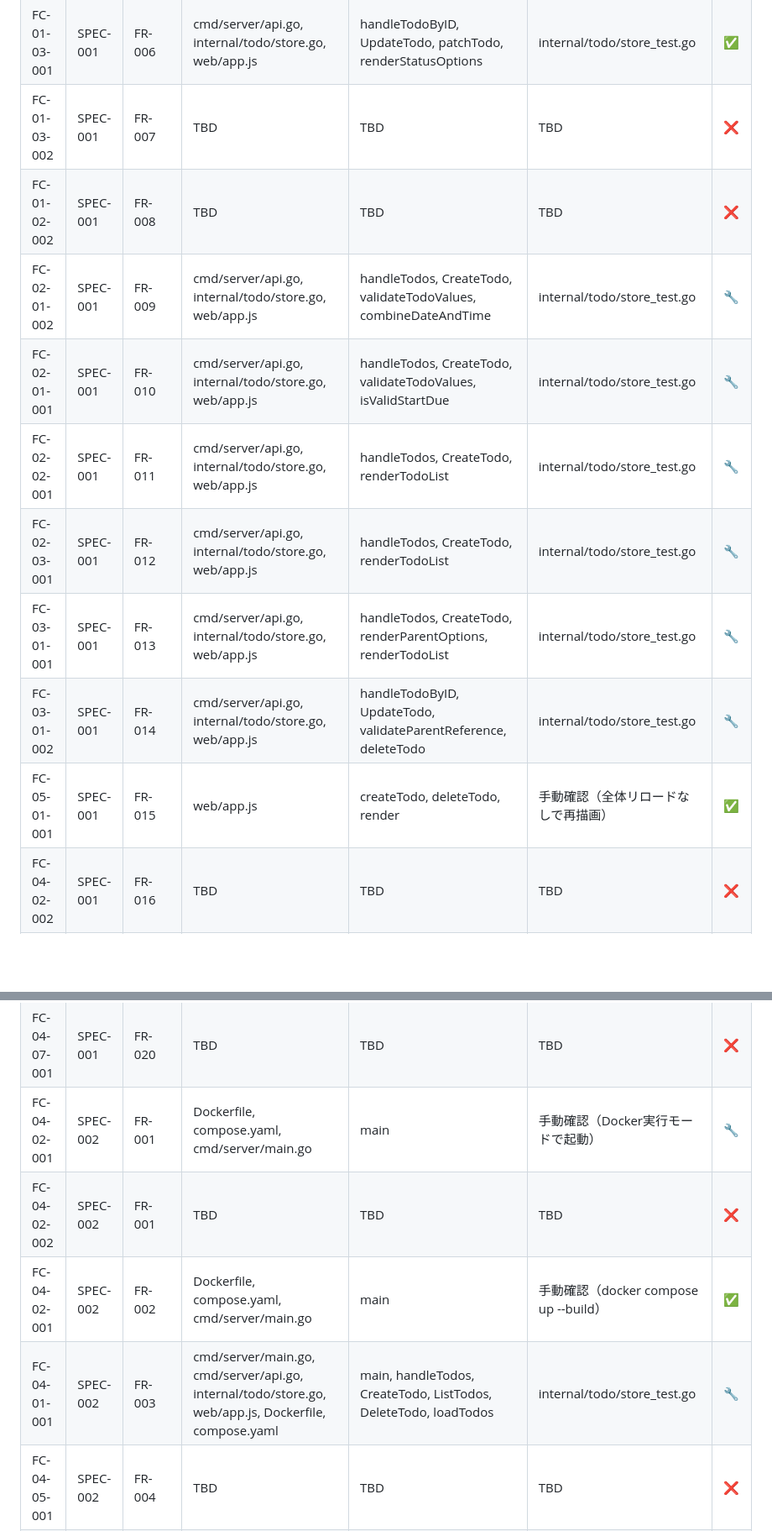
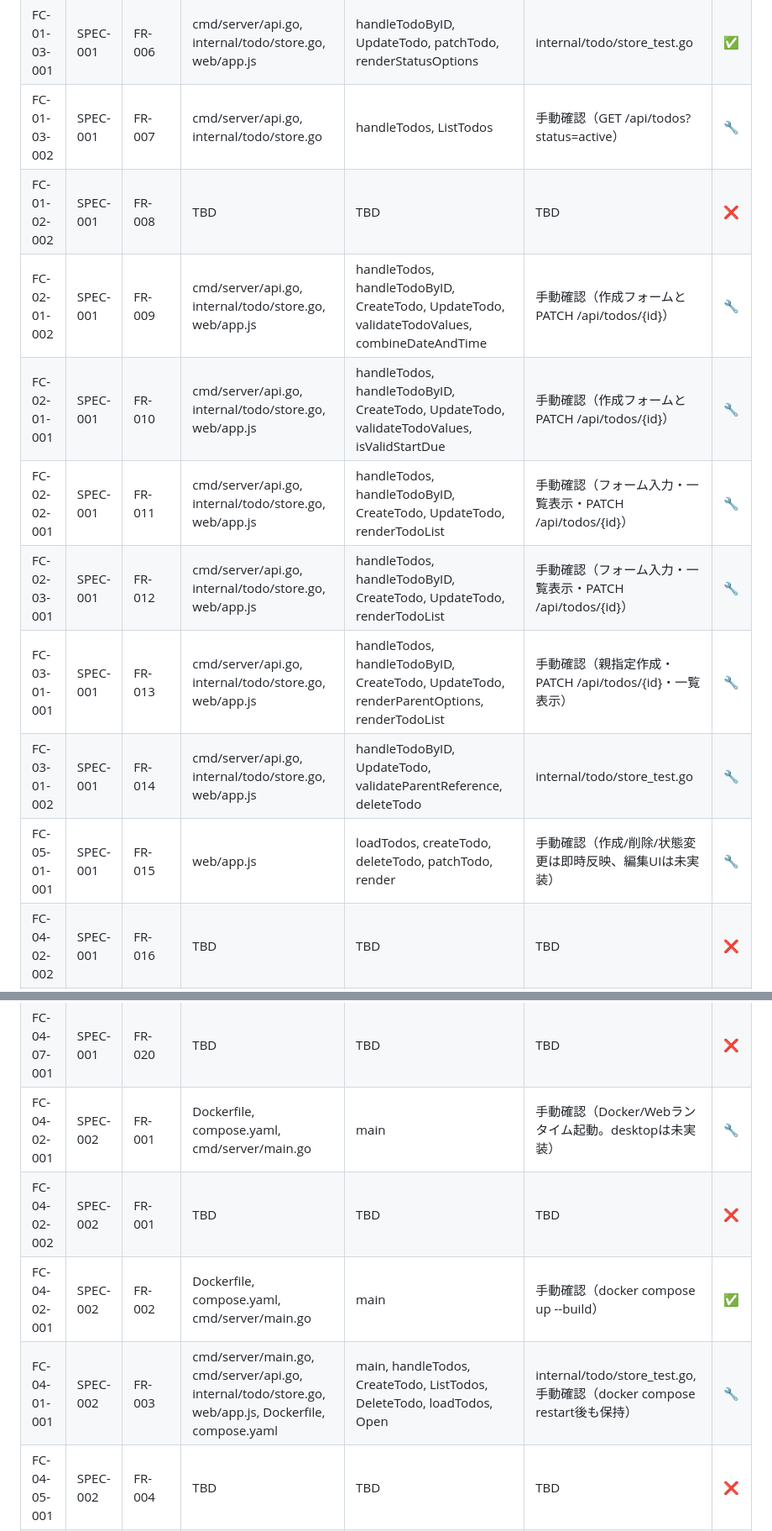
Before and after one commit to m-hikichi/Todo-App, a Markdown page: docs/traceability-matrix.md, 2 parts joined by grey strips. Shown at 84% size. Rendered like a GitHub page; blank space fills up the shorter version.

```diff
--- a/docs/traceability-matrix.md
+++ b/docs/traceability-matrix.md
@@ -14,24 +14,24 @@
 | FC-01-01-001 | SPEC-001 | FR-004 | cmd/server/api.go, internal/todo/store.go, web/app.js | handleTodos, CreateTodo, createTodo | internal/todo/store_test.go | ✅ |
 | FC-01-02-001 | SPEC-001 | FR-005 | cmd/server/api.go, internal/todo/store.go, web/app.js | handleTodos, ListTodos, loadTodos, renderTodoList | internal/todo/store_test.go | ✅ |
 | FC-01-03-001 | SPEC-001 | FR-006 | cmd/server/api.go, internal/todo/store.go, web/app.js | handleTodoByID, UpdateTodo, patchTodo, renderStatusOptions | internal/todo/store_test.go | ✅ |
-| FC-01-03-002 | SPEC-001 | FR-007 | TBD | TBD | TBD | ❌ |
+| FC-01-03-002 | SPEC-001 | FR-007 | cmd/server/api.go, internal/todo/store.go | handleTodos, ListTodos | 手動確認（GET /api/todos?status=active） | 🔧 |
 | FC-01-02-002 | SPEC-001 | FR-008 | TBD | TBD | TBD | ❌ |
-| FC-02-01-002 | SPEC-001 | FR-009 | cmd/server/api.go, internal/todo/store.go, web/app.js | handleTodos, CreateTodo, validateTodoValues, combineDateAndTime | internal/todo/store_test.go | 🔧 |
-| FC-02-01-001 | SPEC-001 | FR-010 | cmd/server/api.go, internal/todo/store.go, web/app.js | handleTodos, CreateTodo, validateTodoValues, isValidStartDue | internal/todo/store_test.go | 🔧 |
-| FC-02-02-001 | SPEC-001 | FR-011 | cmd/server/api.go, internal/todo/store.go, web/app.js | handleTodos, CreateTodo, renderTodoList | internal/todo/store_test.go | 🔧 |
-| FC-02-03-001 | SPEC-001 | FR-012 | cmd/server/api.go, internal/todo/store.go, web/app.js | handleTodos, CreateTodo, renderTodoList | internal/todo/store_test.go | 🔧 |
-| FC-03-01-001 | SPEC-001 | FR-013 | cmd/server/api.go, internal/todo/store.go, web/app.js | handleTodos, CreateTodo, renderParentOptions, renderTodoList | internal/todo/store_test.go | 🔧 |
+| FC-02-01-002 | SPEC-001 | FR-009 | cmd/server/api.go, internal/todo/store.go, web/app.js | handleTodos, handleTodoByID, CreateTodo, UpdateTodo, validateTodoValues, combineDateAndTime | 手動確認（作成フォームとPATCH /api/todos/{id}） | 🔧 |
+| FC-02-01-001 | SPEC-001 | FR-010 | cmd/server/api.go, internal/todo/store.go, web/app.js | handleTodos, handleTodoByID, CreateTodo, UpdateTodo, validateTodoValues, isValidStartDue | 手動確認（作成フォームとPATCH /api/todos/{id}） | 🔧 |
+| FC-02-02-001 | SPEC-001 | FR-011 | cmd/server/api.go, internal/todo/store.go, web/app.js | handleTodos, handleTodoByID, CreateTodo, UpdateTodo, renderTodoList | 手動確認（フォーム入力・一覧表示・PATCH /api/todos/{id}） | 🔧 |
+| FC-02-03-001 | SPEC-001 | FR-012 | cmd/server/api.go, internal/todo/store.go, web/app.js | handleTodos, handleTodoByID, CreateTodo, UpdateTodo, renderTodoList | 手動確認（フォーム入力・一覧表示・PATCH /api/todos/{id}） | 🔧 |
+| FC-03-01-001 | SPEC-001 | FR-013 | cmd/server/api.go, internal/todo/store.go, web/app.js | handleTodos, handleTodoByID, CreateTodo, UpdateTodo, renderParentOptions, renderTodoList | 手動確認（親指定作成・PATCH /api/todos/{id}・一覧表示） | 🔧 |
 | FC-03-01-002 | SPEC-001 | FR-014 | cmd/server/api.go, internal/todo/store.go, web/app.js | handleTodoByID, UpdateTodo, validateParentReference, deleteTodo | internal/todo/store_test.go | 🔧 |
-| FC-05-01-001 | SPEC-001 | FR-015 | web/app.js | createTodo, deleteTodo, render | 手動確認（全体リロードなしで再描画） | ✅ |
+| FC-05-01-001 | SPEC-001 | FR-015 | web/app.js | loadTodos, createTodo, deleteTodo, patchTodo, render | 手動確認（作成/削除/状態変更は即時反映、編集UIは未実装） | 🔧 |
 | FC-04-02-002 | SPEC-001 | FR-016 | TBD | TBD | TBD | ❌ |
 | FC-04-06-001 | SPEC-001 | FR-017 | TBD | TBD | TBD | ❌ |
 | FC-05-02-001 | SPEC-001 | FR-018 | web/index.html, web/app.js, web/styles.css | renderNotifications, updateNotificationBadge, bindEvents | 手動確認（通知設定反映・ベル押下でポップオーバー表示） | ✅ |
 | FC-06-01-001 | SPEC-001 | FR-019 | web/index.html, web/app.js | createNextRecurringTodo | 手動確認（繰り返しTodo完了時に次回生成） | ✅ |
 | FC-04-07-001 | SPEC-001 | FR-020 | TBD | TBD | TBD | ❌ |
-| FC-04-02-001 | SPEC-002 | FR-001 | Dockerfile, compose.yaml, cmd/server/main.go | main | 手動確認（Docker実行モードで起動） | 🔧 |
+| FC-04-02-001 | SPEC-002 | FR-001 | Dockerfile, compose.yaml, cmd/server/main.go | main | 手動確認（Docker/Webランタイム起動。desktopは未実装） | 🔧 |
 | FC-04-02-002 | SPEC-002 | FR-001 | TBD | TBD | TBD | ❌ |
 | FC-04-02-001 | SPEC-002 | FR-002 | Dockerfile, compose.yaml, cmd/server/main.go | main | 手動確認（docker compose up --build） | ✅ |
-| FC-04-01-001 | SPEC-002 | FR-003 | cmd/server/main.go, cmd/server/api.go, internal/todo/store.go, web/app.js, Dockerfile, compose.yaml | main, handleTodos, CreateTodo, ListTodos, DeleteTodo, loadTodos | internal/todo/store_test.go | 🔧 |
+| FC-04-01-001 | SPEC-002 | FR-003 | cmd/server/main.go, cmd/server/api.go, internal/todo/store.go, web/app.js, Dockerfile, compose.yaml | main, handleTodos, CreateTodo, ListTodos, DeleteTodo, loadTodos, Open | internal/todo/store_test.go, 手動確認（docker compose restart後も保持） | 🔧 |
 | FC-04-05-001 | SPEC-002 | FR-004 | TBD | TBD | TBD | ❌ |
 | FC-04-05-002 | SPEC-002 | FR-005 | TBD | TBD | TBD | ❌ |
 | FC-04-02-002 | SPEC-002 | FR-006 | TBD | TBD | TBD | ❌ |
```
Also changed, not shown: other parts of docs/traceability-matrix.md (+1 -1 lines), docs/specs/SPEC-001-core-todo-features.md (+53 -95 lines), docs/specs/SPEC-002-runtime-packaging.md (+5 -4 lines).
